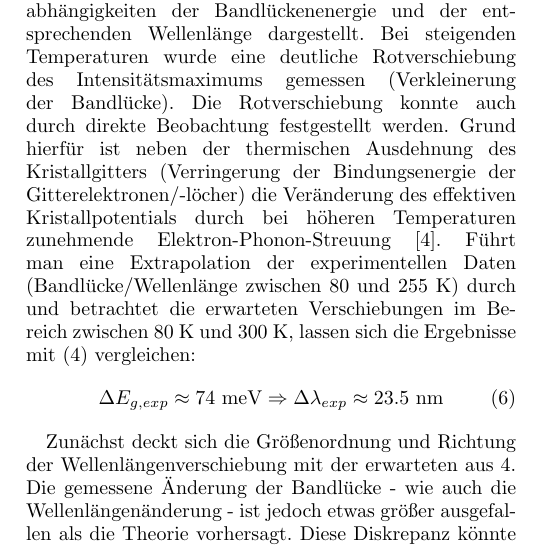
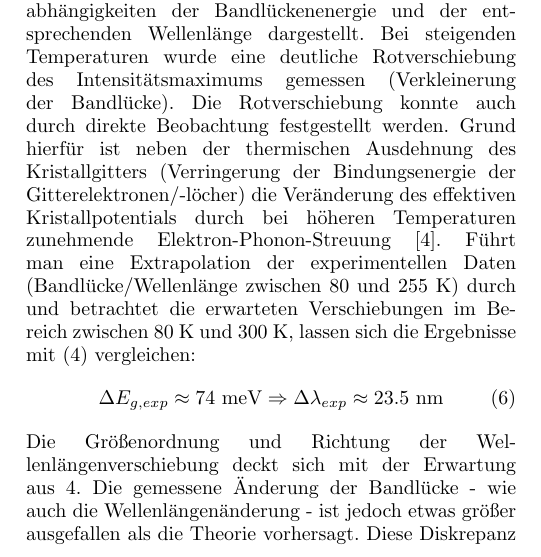
Before and after one commit to F-Praktikum-Bros/Phasendiagramme, a LaTeX paper (Protokoll/lum.tex): part of one column of page 2 of 5, cut so that both start at the same text. Compiled offline with pdfLaTeX; a missing bibliography style is replaced by a similar one.

Commit message:
patch 4.1
diskussion diskrepanz bandlückenverschiebung

```diff
--- a/Protokoll/lum.tex
+++ b/Protokoll/lum.tex
@@ -171,7 +171,7 @@ vergleichen:
    \label{eq:expVersch}
 \end{equation}
 
-Zunächst deckt sich die Größenordnung und Richtung der Wellenlängenverschiebung mit der erwarteten aus \ref{eq:evVersch}.
+\noindent Die Größenordnung und Richtung der Wellenlängenverschiebung deckt sich mit der Erwartung aus \ref{eq:evVersch}.
 Die gemessene Änderung der Bandlücke - wie auch die Wellenlängenänderung - ist jedoch etwas größer ausgefallen als die Theorie vorhersagt.
 Diese Diskrepanz könnte sowohl von Verunreinigungen des Kristalls als auch von einer abweichenden Materialzusammensetzung als oben angenommen
 herrühren.
```
Also changed, not shown: Protokoll/lum.pdf, 1 other file.
